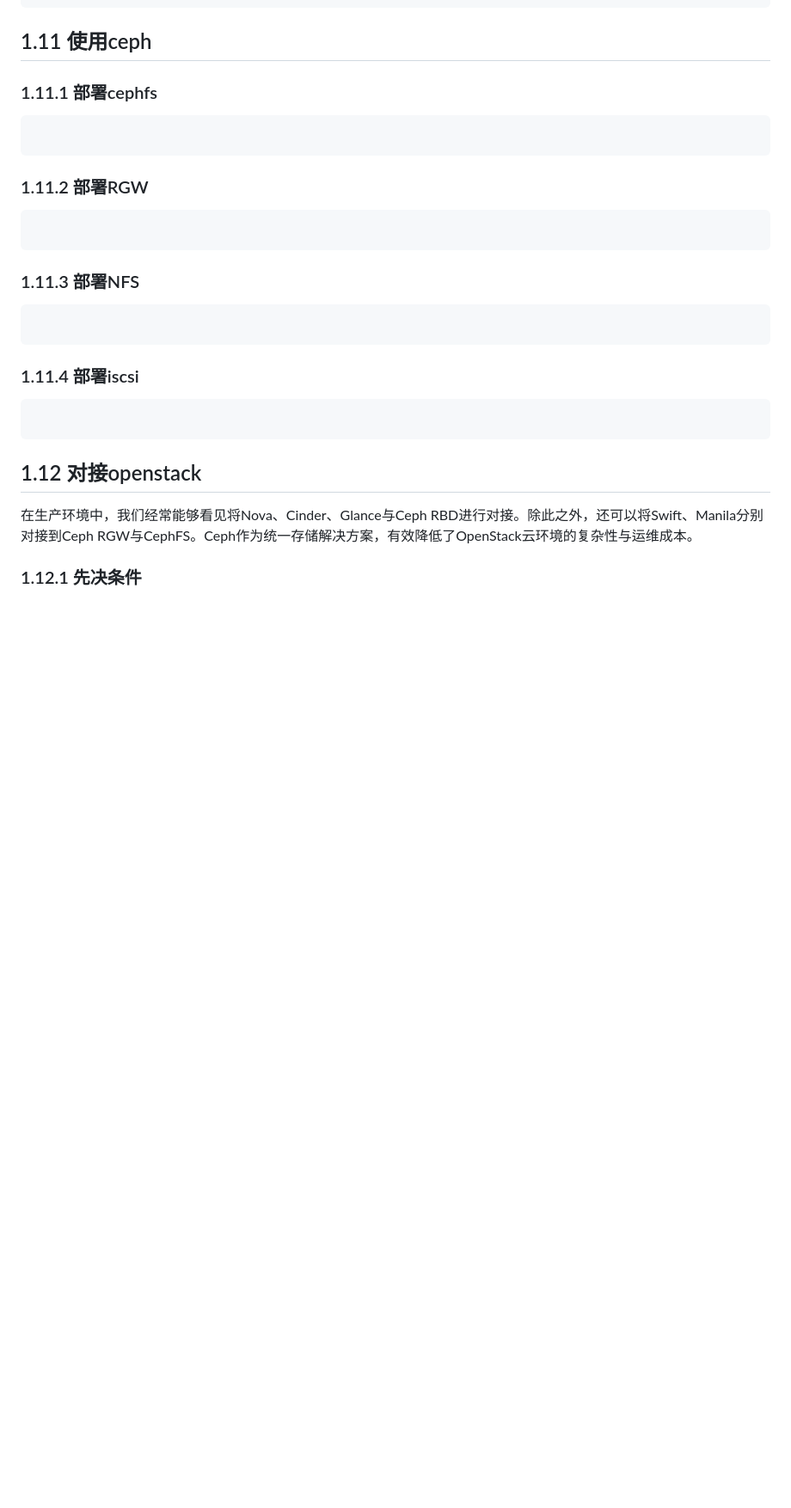
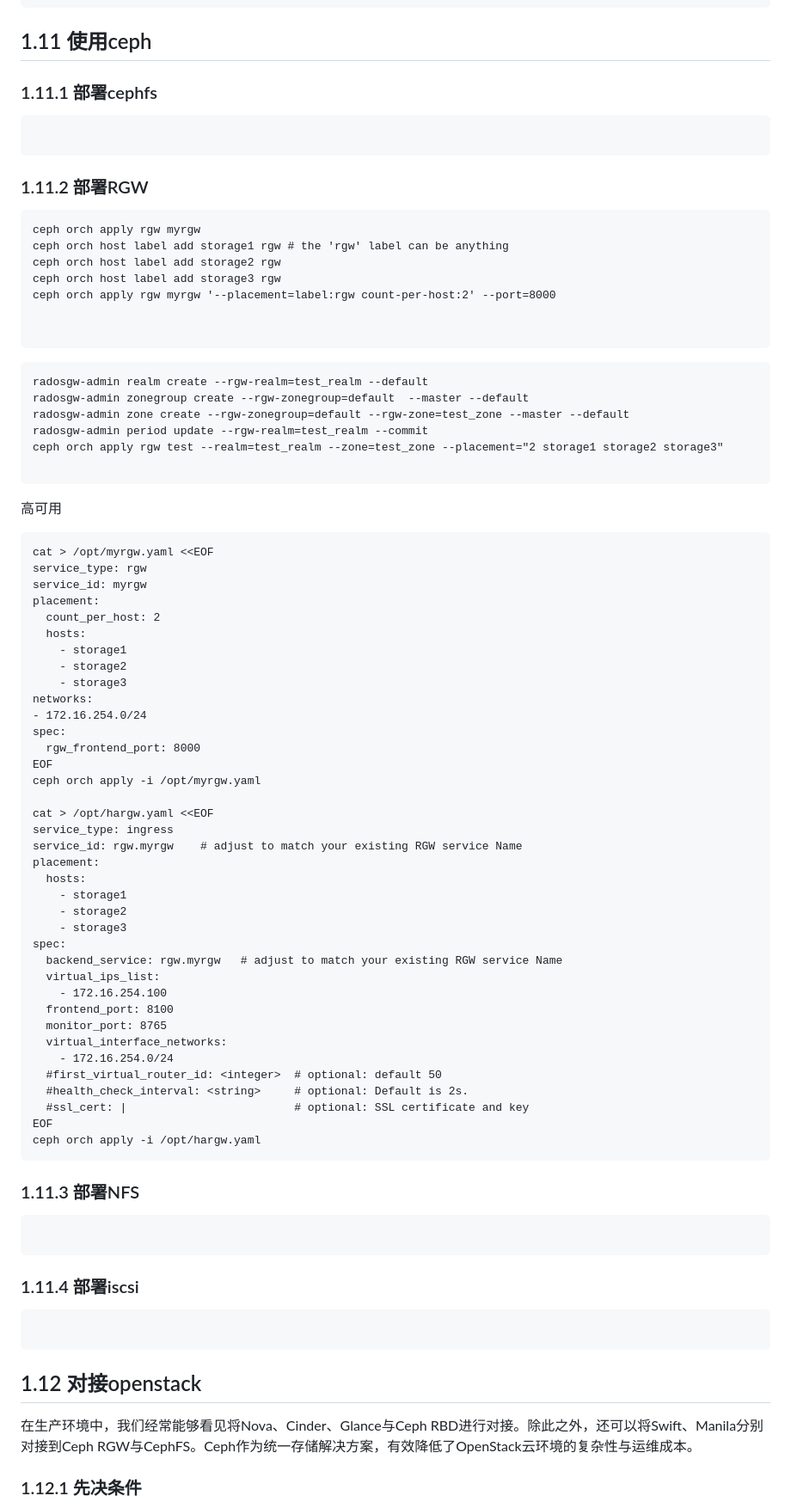
Before and after one commit to cxlj2003/notebook, a Markdown page: docs/云计算相关/快速部署Ceph.md, the part around one of its changes. Shown at 86% size. GitHub-like rendering; blank space fills up the shorter version.

````diff
--- a/docs/云计算相关/快速部署Ceph.md
+++ b/docs/云计算相关/快速部署Ceph.md
@@ -828,9 +878,64 @@ ceph orch osd rm status
 ### 1.11.2  部署RGW
 
 ```
+ceph orch apply rgw myrgw
+ceph orch host label add storage1 rgw # the 'rgw' label can be anything
+ceph orch host label add storage2 rgw
+ceph orch host label add storage3 rgw
+ceph orch apply rgw myrgw '--placement=label:rgw count-per-host:2' --port=8000
+
 
 ```
 
+```
+radosgw-admin realm create --rgw-realm=test_realm --default
+radosgw-admin zonegroup create --rgw-zonegroup=default  --master --default
+radosgw-admin zone create --rgw-zonegroup=default --rgw-zone=test_zone --master --default
+radosgw-admin period update --rgw-realm=test_realm --commit
+ceph orch apply rgw test --realm=test_realm --zone=test_zone --placement="2 storage1 storage2 storage3"
+
+```
+
+高可用
+```
+cat > /opt/myrgw.yaml <<EOF
+service_type: rgw
+service_id: myrgw
+placement:
+  count_per_host: 2
+  hosts:
+    - storage1
+    - storage2
+    - storage3
+networks:
+- 172.16.254.0/24
+spec:
+  rgw_frontend_port: 8000
+EOF
+ceph orch apply -i /opt/myrgw.yaml
+
+cat > /opt/hargw.yaml <<EOF
+service_type: ingress
+service_id: rgw.myrgw    # adjust to match your existing RGW service Name
+placement:
+  hosts:
+    - storage1
+    - storage2
+    - storage3
+spec:
+  backend_service: rgw.myrgw   # adjust to match your existing RGW service Name
+  virtual_ips_list:
+    - 172.16.254.100
+  frontend_port: 8100
+  monitor_port: 8765
+  virtual_interface_networks:
+    - 172.16.254.0/24
+  #first_virtual_router_id: <integer>  # optional: default 50
+  #health_check_interval: <string>     # optional: Default is 2s.
+  #ssl_cert: |                         # optional: SSL certificate and key
+EOF
+ceph orch apply -i /opt/hargw.yaml
+```
 ### 1.11.3 部署NFS
 
 ```
````
Also changed, not shown: other parts of docs/云计算相关/快速部署Ceph.md (+51 -1 lines).
